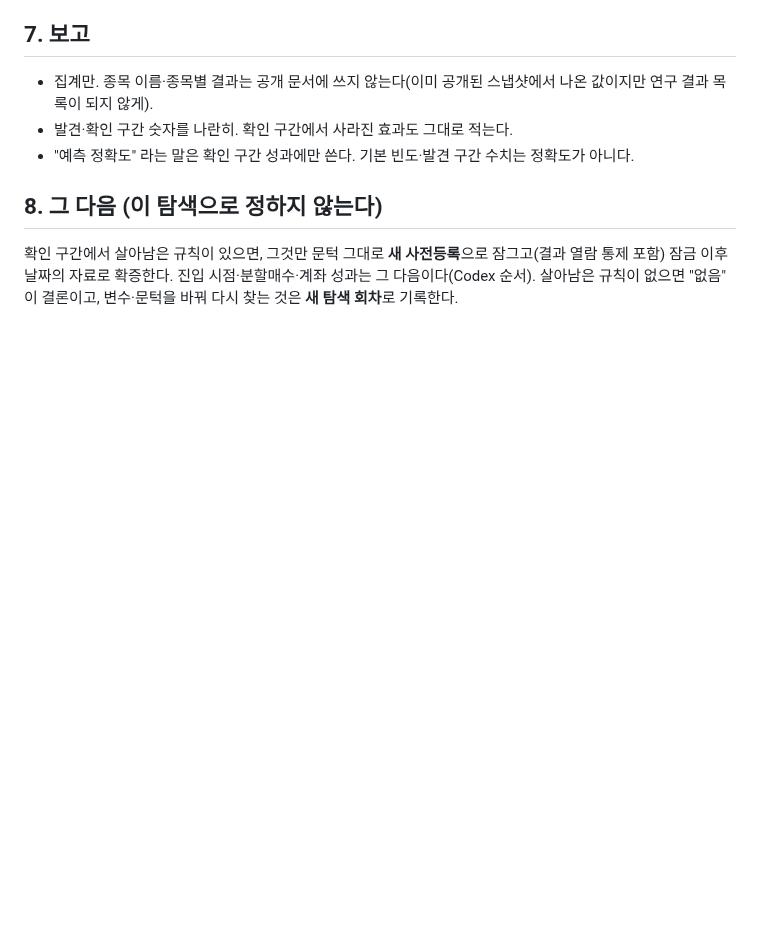
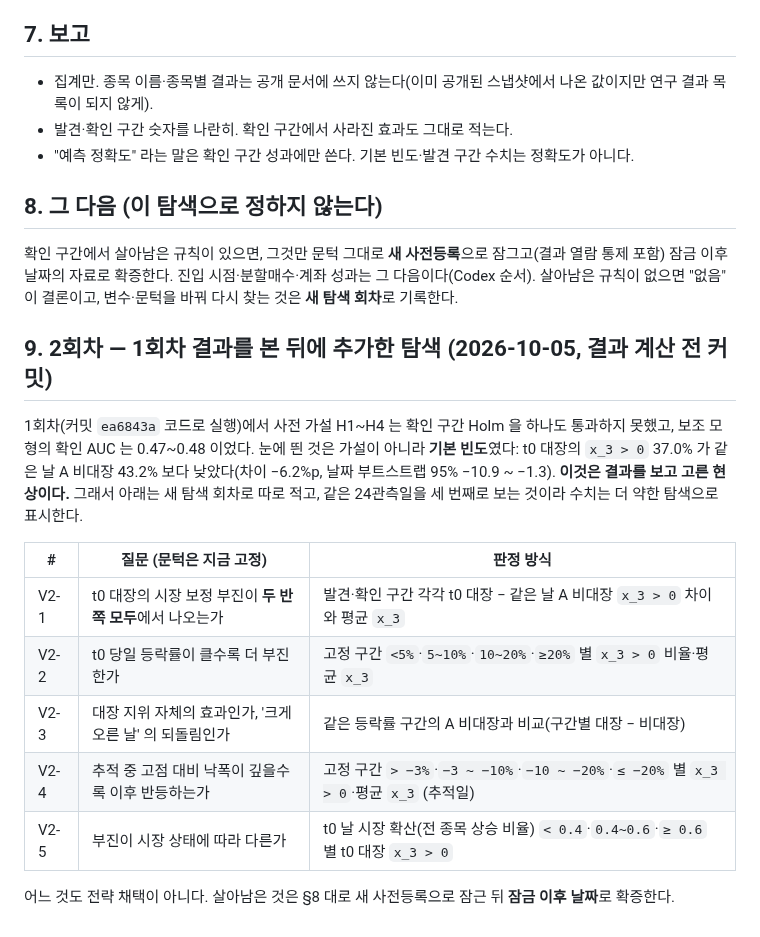
Before and after one commit to Hyeokgi/stock-omakase, a Markdown page: docs/사전등록_2026-10-05_대장경로방향_탐색v1.md, the part around the change. Rendered like a GitHub page; blank space fills up the shorter version.

Commit message:
docs: 방향 탐색 2회차 사전 고정 — 1회차 결과(t0 대장 부진) 이후 추가, 계산 전 커밋 [skip ci]
Co-Authored-By: Claude Opus 5.5 <noreply@anthropic.com>
Claude-Session: https://claude.ai/code/session_01JbYGQfg18mpvyWgJMqxvzq

```diff
--- a/docs/사전등록_2026-10-05_대장경로방향_탐색v1.md
+++ b/docs/사전등록_2026-10-05_대장경로방향_탐색v1.md
@@ -74,3 +74,19 @@
 
 확인 구간에서 살아남은 규칙이 있으면, 그것만 문턱 그대로 **새 사전등록**으로 잠그고(결과 열람 통제 포함) 잠금 이후 날짜의 자료로 확증한다.
 진입 시점·분할매수·계좌 성과는 그 다음이다(Codex 순서). 살아남은 규칙이 없으면 "없음" 이 결론이고, 변수·문턱을 바꿔 다시 찾는 것은 **새 탐색 회차**로 기록한다.
+
+## 9. 2회차 — 1회차 결과를 본 **뒤에** 추가한 탐색 (2026-10-05, 결과 계산 전 커밋)
+
+1회차(커밋 `ea6843a` 코드로 실행)에서 사전 가설 H1~H4 는 확인 구간 Holm 을 하나도 통과하지 못했고, 보조 모형의 확인 AUC 는 0.47~0.48 이었다.
+눈에 띈 것은 가설이 아니라 **기본 빈도**였다: t0 대장의 `x_3 > 0` 37.0% 가 같은 날 A 비대장 43.2% 보다 낮았다(차이 −6.2%p, 날짜 부트스트랩 95% −10.9 ~ −1.3).
+**이것은 결과를 보고 고른 현상이다.** 그래서 아래는 새 탐색 회차로 따로 적고, 같은 24관측일을 세 번째로 보는 것이라 수치는 더 약한 탐색으로 표시한다.
+
+| # | 질문 (문턱은 지금 고정) | 판정 방식 |
+|---|---|---|
+| V2-1 | t0 대장의 시장 보정 부진이 **두 반쪽 모두**에서 나오는가 | 발견·확인 구간 각각 t0 대장 − 같은 날 A 비대장 `x_3 > 0` 차이와 평균 `x_3` |
+| V2-2 | t0 당일 등락률이 클수록 더 부진한가 | 고정 구간 `<5%`·`5~10%`·`10~20%`·`≥20%` 별 `x_3 > 0` 비율·평균 `x_3` |
+| V2-3 | 대장 지위 자체의 효과인가, '크게 오른 날' 의 되돌림인가 | 같은 등락률 구간의 A 비대장과 비교(구간별 대장 − 비대장) |
+| V2-4 | 추적 중 고점 대비 낙폭이 깊을수록 이후 반등하는가 | 고정 구간 `> −3%`·`−3 ~ −10%`·`−10 ~ −20%`·`≤ −20%` 별 `x_3 > 0`·평균 `x_3` (추적일) |
+| V2-5 | 부진이 시장 상태에 따라 다른가 | t0 날 시장 확산(전 종목 상승 비율) `< 0.4`·`0.4~0.6`·`≥ 0.6` 별 t0 대장 `x_3 > 0` |
+
+어느 것도 전략 채택이 아니다. 살아남은 것은 §8 대로 새 사전등록으로 잠근 뒤 **잠금 이후 날짜**로 확증한다.
```
